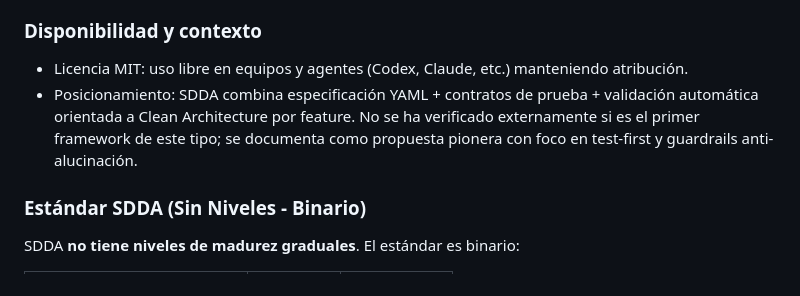
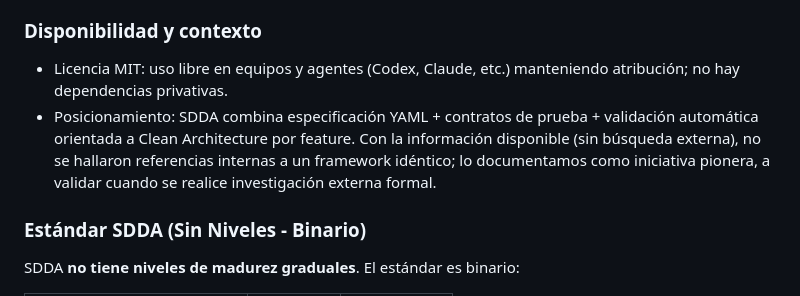
Before and after one commit to juansuarez-pragma/framework-sdda, a Markdown page: README.md, the part around the change. Drawn GitHub-style.

Commit message:
docs: aclarar disponibilidad y origen pionero SDDA

```diff
--- a/README.md
+++ b/README.md
@@ -306,8 +306,8 @@ lib/features/{feature}/
 
 ### Disponibilidad y contexto
 
-- Licencia MIT: uso libre en equipos y agentes (Codex, Claude, etc.) manteniendo atribución.
-- Posicionamiento: SDDA combina especificación YAML + contratos de prueba + validación automática orientada a Clean Architecture por feature. No se ha verificado externamente si es el primer framework de este tipo; se documenta como propuesta pionera con foco en test-first y guardrails anti-alucinación.
+- Licencia MIT: uso libre en equipos y agentes (Codex, Claude, etc.) manteniendo atribución; no hay dependencias privativas.
+- Posicionamiento: SDDA combina especificación YAML + contratos de prueba + validación automática orientada a Clean Architecture por feature. Con la información disponible (sin búsqueda externa), no se hallaron referencias internas a un framework idéntico; lo documentamos como iniciativa pionera, a validar cuando se realice investigación externa formal.
 
 ### Estándar SDDA (Sin Niveles - Binario)
 
```
